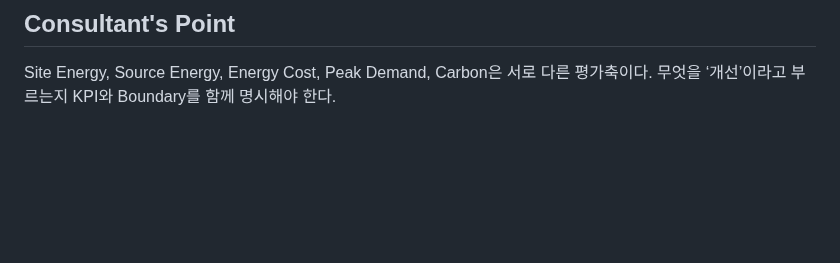
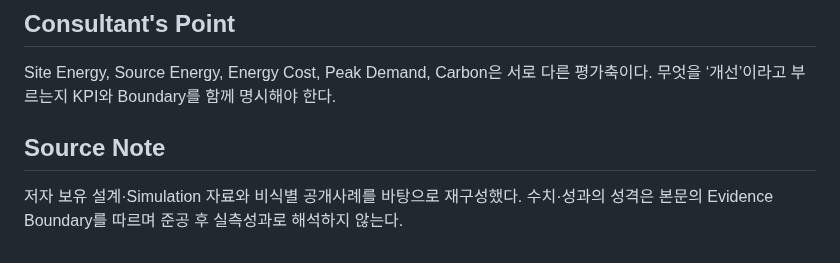
Before and after one commit to sangsoo58/my-website, a Markdown page: docs/phase3-manuscripts/CASE51.md, the part around the change. Drawn GitHub-style; blank space fills up the shorter version.

Commit message:
Phase 3: standardize publication Source Note for CASE51

```diff
--- a/docs/phase3-manuscripts/CASE51.md
+++ b/docs/phase3-manuscripts/CASE51.md
@@ -57,3 +57,7 @@ Baseline Building Performance에서 Process Energy Cost 비중은 약 **25.27%**
 ## Consultant's Point
 
 Site Energy, Source Energy, Energy Cost, Peak Demand, Carbon은 서로 다른 평가축이다. 무엇을 ‘개선’이라고 부르는지 KPI와 Boundary를 함께 명시해야 한다.
+
+## Source Note
+
+저자 보유 설계·Simulation 자료와 비식별 공개사례를 바탕으로 재구성했다. 수치·성과의 성격은 본문의 Evidence Boundary를 따르며 준공 후 실측성과로 해석하지 않는다.
```
